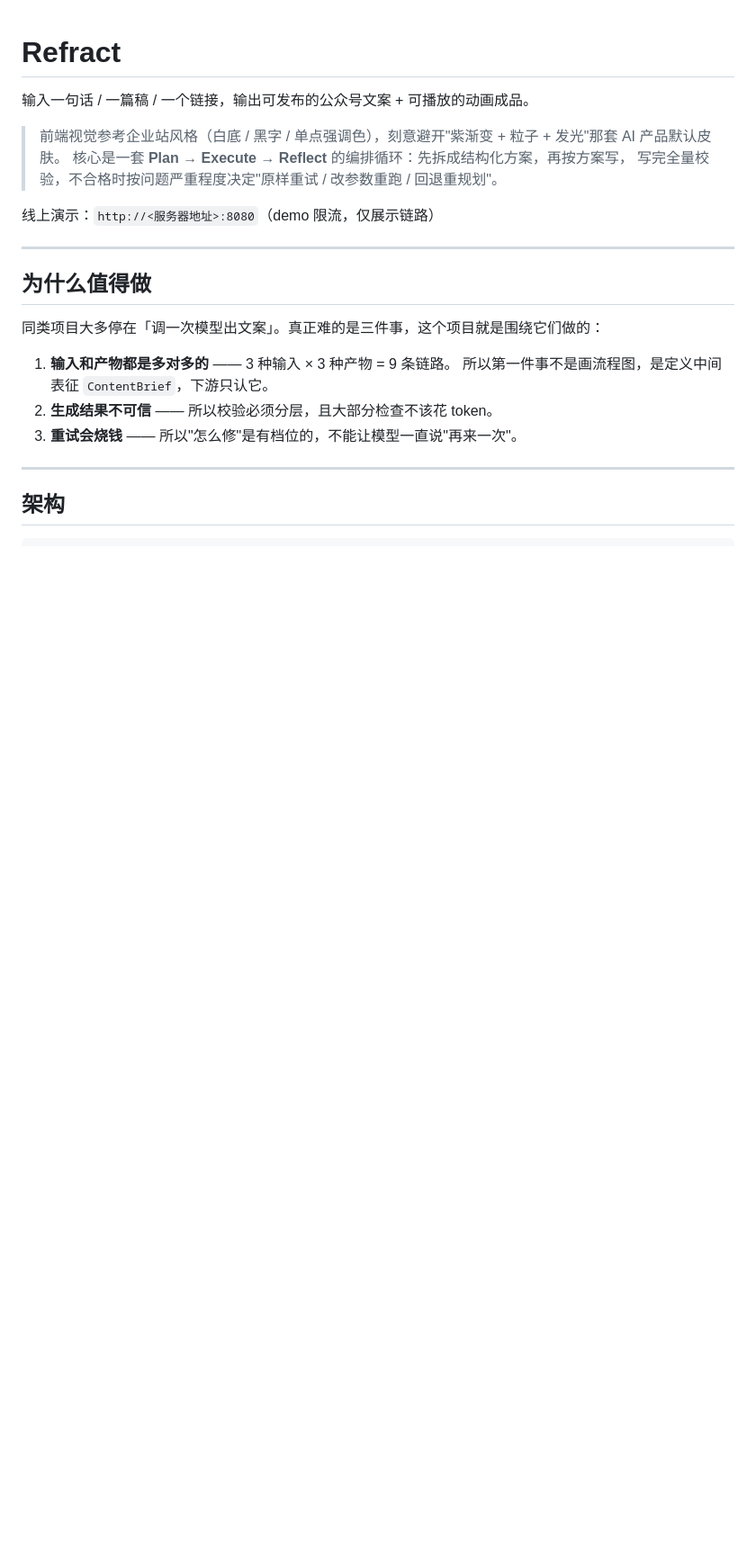
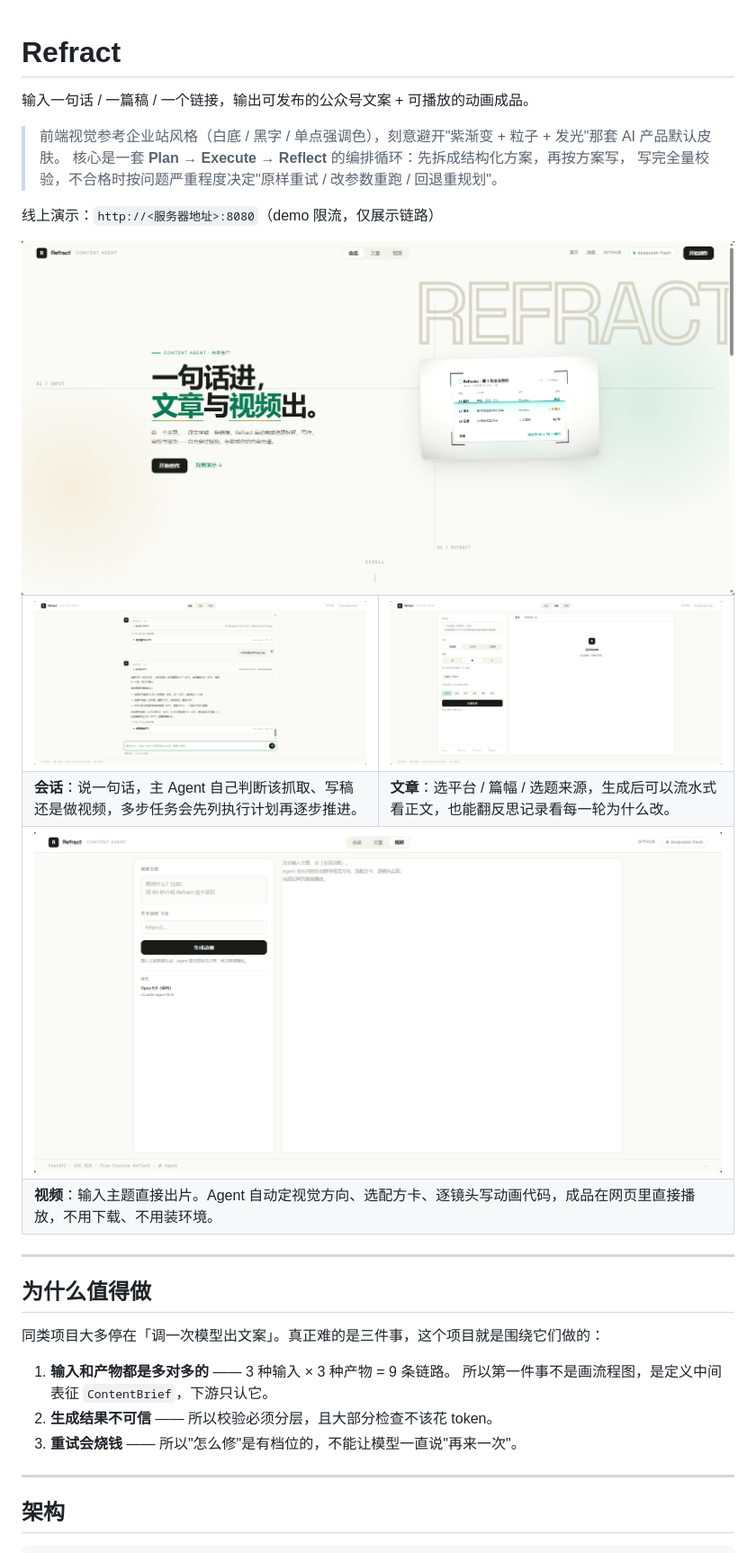
Before and after one commit to liangXianY/Refract, a Markdown page: README.md, the part around one of its changes. Shown at 90% size. Rendered like a GitHub page; pictures changed too: docs/screenshots/01-home.png (added), docs/screenshots/02-chat.png (added), docs/screenshots/03-article.png (added); blank space fills up the shorter version.

```diff
--- a/README.md
+++ b/README.md
@@ -7,6 +7,25 @@
 写完全量校验，不合格时按问题严重程度决定"原样重试 / 改参数重跑 / 回退重规划"。
 
 线上演示：`http://<服务器地址>:8080`（demo 限流，仅展示链路）
+
+<img src="docs/screenshots/01-home.png" alt="首页" width="100%">
+
+<table>
+<tr>
+<td width="50%"><img src="docs/screenshots/02-chat.png" alt="会话"></td>
+<td width="50%"><img src="docs/screenshots/03-article.png" alt="文章"></td>
+</tr>
+<tr>
+<td><b>会话</b>：说一句话，主 Agent 自己判断该抓取、写稿还是做视频，多步任务会先列执行计划再逐步推进。</td>
+<td><b>文章</b>：选平台 / 篇幅 / 选题来源，生成后可以流水式看正文，也能翻反思记录看每一轮为什么改。</td>
+</tr>
+<tr>
+<td colspan="2"><img src="docs/screenshots/04-video.png" alt="视频"></td>
+</tr>
+<tr>
+<td colspan="2"><b>视频</b>：输入主题直接出片。Agent 自动定视觉方向、选配方卡、逐镜头写动画代码，成品在网页里直接播放，不用下载、不用装环境。</td>
+</tr>
+</table>
 
 ---
 
```
Also changed, not shown: other parts of README.md (+75 -34 lines), 交接文档.md (deleted, +0 -203 lines), 后端接口文档.md (deleted, +0 -371 lines), 1 other file.
